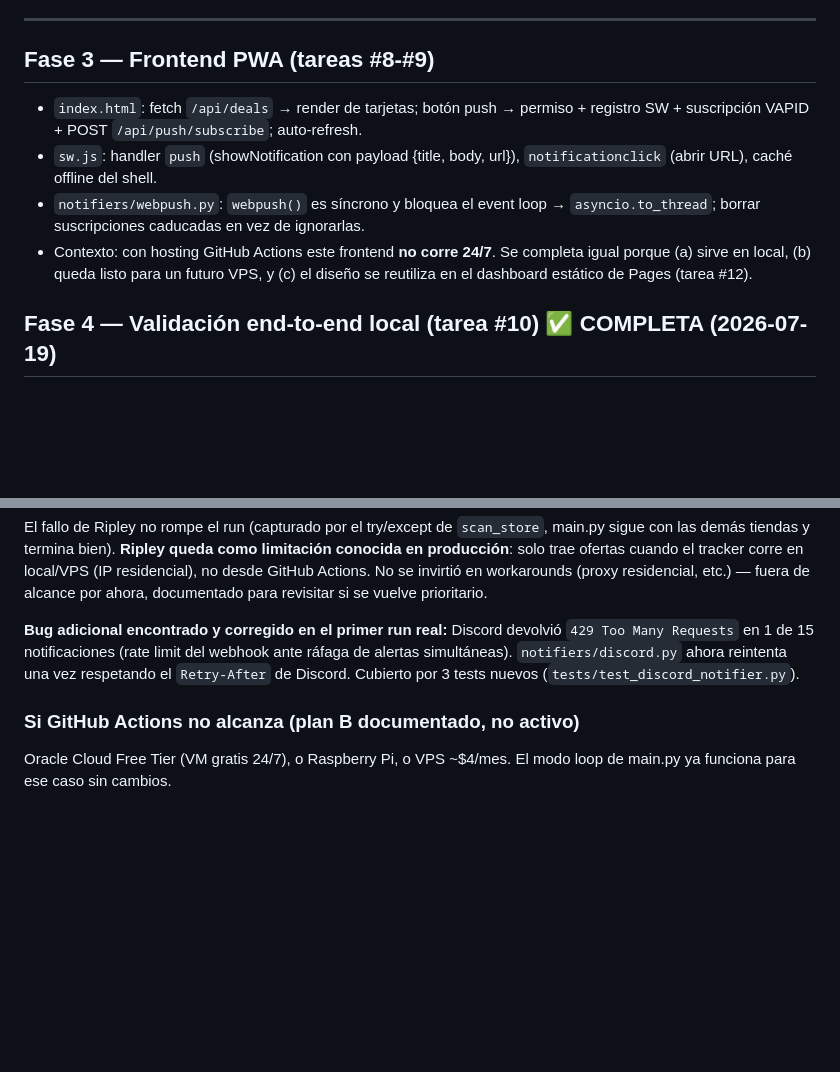
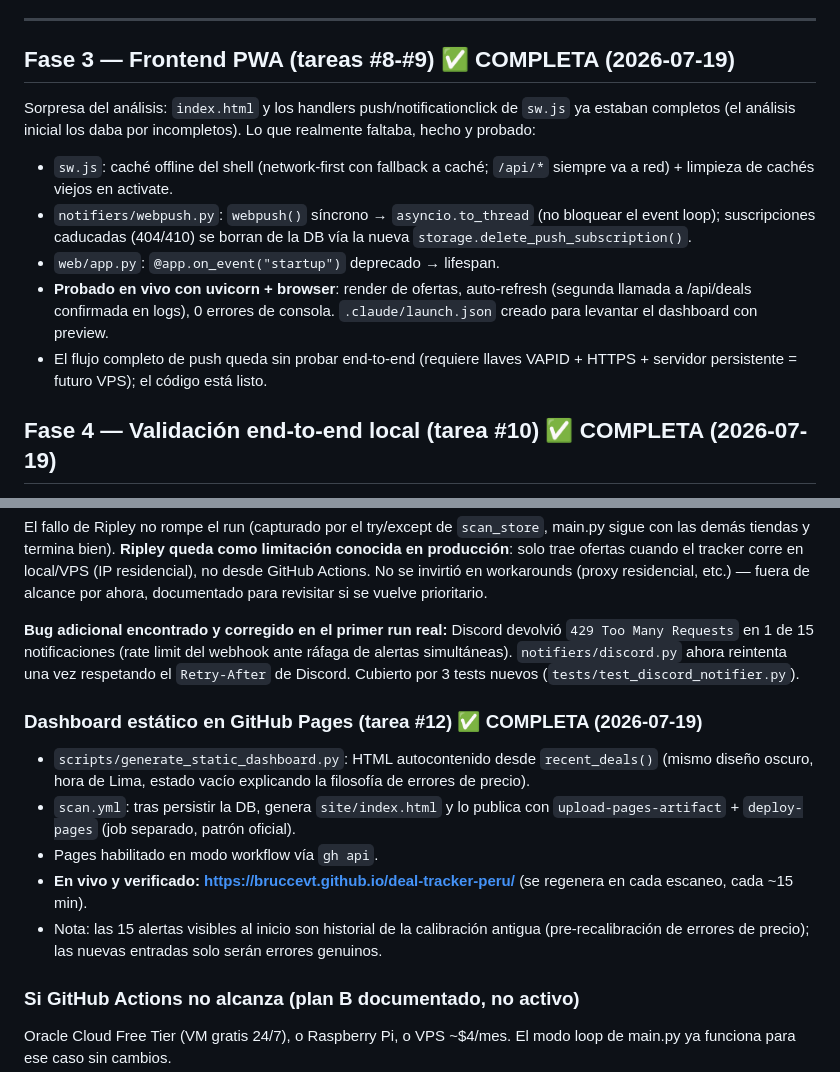
Before and after one commit to BrucceVT/deal-tracker-peru, a Markdown page: docs/PLAN.md, 2 parts joined by grey strips. GitHub-like rendering; blank space fills up the shorter version.

Commit message:
Actualiza documentacion: F3 y dashboard de Pages completados

```diff
--- a/docs/PLAN.md
+++ b/docs/PLAN.md
@@ -143,17 +143,22 @@ Corrección importante de la Fase 2 original: la protección no es Akamai, es
 
 ---
 
-## Fase 3 — Frontend PWA (tareas #8-#9)
+## Fase 3 — Frontend PWA (tareas #8-#9) ✅ COMPLETA (2026-07-19)
 
-- `index.html`: fetch `/api/deals` → render de tarjetas; botón push → permiso +
-  registro SW + suscripción VAPID + POST `/api/push/subscribe`; auto-refresh.
-- `sw.js`: handler `push` (showNotification con payload {title, body, url}),
-  `notificationclick` (abrir URL), caché offline del shell.
-- `notifiers/webpush.py`: `webpush()` es síncrono y bloquea el event loop →
-  `asyncio.to_thread`; borrar suscripciones caducadas en vez de ignorarlas.
-- Contexto: con hosting GitHub Actions este frontend **no corre 24/7**. Se completa
-  igual porque (a) sirve en local, (b) queda listo para un futuro VPS, y (c) el
-  diseño se reutiliza en el dashboard estático de Pages (tarea #12).
+Sorpresa del análisis: `index.html` y los handlers push/notificationclick de
+`sw.js` ya estaban completos (el análisis inicial los daba por incompletos).
+Lo que realmente faltaba, hecho y probado:
+- `sw.js`: caché offline del shell (network-first con fallback a caché;
+  `/api/*` siempre va a red) + limpieza de cachés viejos en activate.
+- `notifiers/webpush.py`: `webpush()` síncrono → `asyncio.to_thread` (no
+  bloquear el event loop); suscripciones caducadas (404/410) se borran de la
+  DB vía la nueva `storage.delete_push_subscription()`.
+- `web/app.py`: `@app.on_event("startup")` deprecado → lifespan.
+- **Probado en vivo con uvicorn + browser**: render de ofertas, auto-refresh
+  (segunda llamada a /api/deals confirmada en logs), 0 errores de consola.
+  `.claude/launch.json` creado para levantar el dashboard con preview.
+- El flujo completo de push queda sin probar end-to-end (requiere llaves
+  VAPID + HTTPS + servidor persistente = futuro VPS); el código está listo.
 
 ## Fase 4 — Validación end-to-end local (tarea #10) ✅ COMPLETA (2026-07-19)
 
@@ -244,6 +249,19 @@ webhook ante ráfaga de alertas simultáneas). `notifiers/discord.py` ahora
 reintenta una vez respetando el `Retry-After` de Discord. Cubierto por 3
 tests nuevos (`tests/test_discord_notifier.py`).
 
+### Dashboard estático en GitHub Pages (tarea #12) ✅ COMPLETA (2026-07-19)
+- `scripts/generate_static_dashboard.py`: HTML autocontenido desde
+  `recent_deals()` (mismo diseño oscuro, hora de Lima, estado vacío explicando
+  la filosofía de errores de precio).
+- `scan.yml`: tras persistir la DB, genera `site/index.html` y lo publica con
+  `upload-pages-artifact` + `deploy-pages` (job separado, patrón oficial).
+- Pages habilitado en modo workflow vía `gh api`.
+- **En vivo y verificado: https://bruccevt.github.io/deal-tracker-peru/**
+  (se regenera en cada escaneo, cada ~15 min).
+- Nota: las 15 alertas visibles al inicio son historial de la calibración
+  antigua (pre-recalibración de errores de precio); las nuevas entradas solo
+  serán errores genuinos.
+
 ### Si GitHub Actions no alcanza (plan B documentado, no activo)
 Oracle Cloud Free Tier (VM gratis 24/7), o Raspberry Pi, o VPS ~$4/mes. El modo
 loop de main.py ya funciona para ese caso sin cambios.
```
Also changed, not shown: CLAUDE.md (+3 -2 lines).
